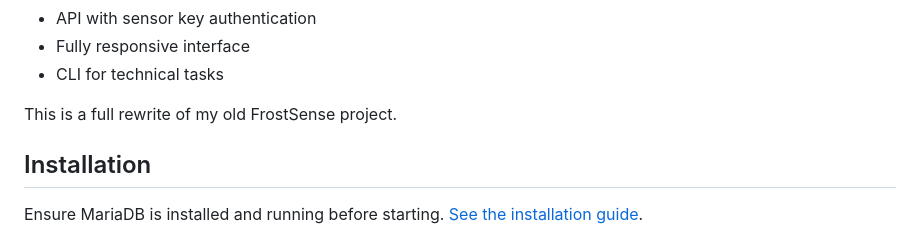
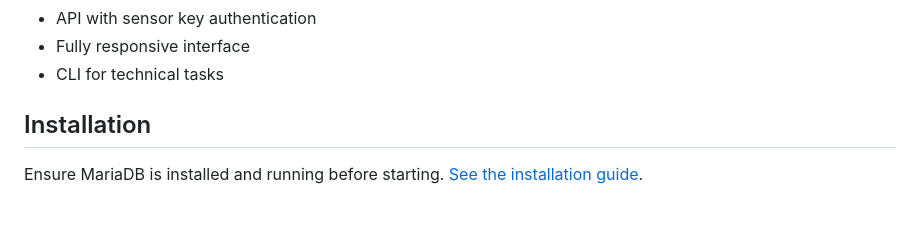
Before and after one commit to purewave0/FrostSense, a Markdown page: README.md, the part around one of its changes. Drawn GitHub-style; blank space fills up the shorter version.

```diff
--- a/README.md
+++ b/README.md
@@ -16,8 +16,6 @@ TODO: screenshot
 - API with sensor key authentication
 - Fully responsive interface
 - CLI for technical tasks
-
-This is a full rewrite of my old FrostSense project.
 
 
 ## Installation
```
Also changed, not shown: other parts of README.md (+0 -3 lines), README.pt-br.md (+0 -2 lines).
